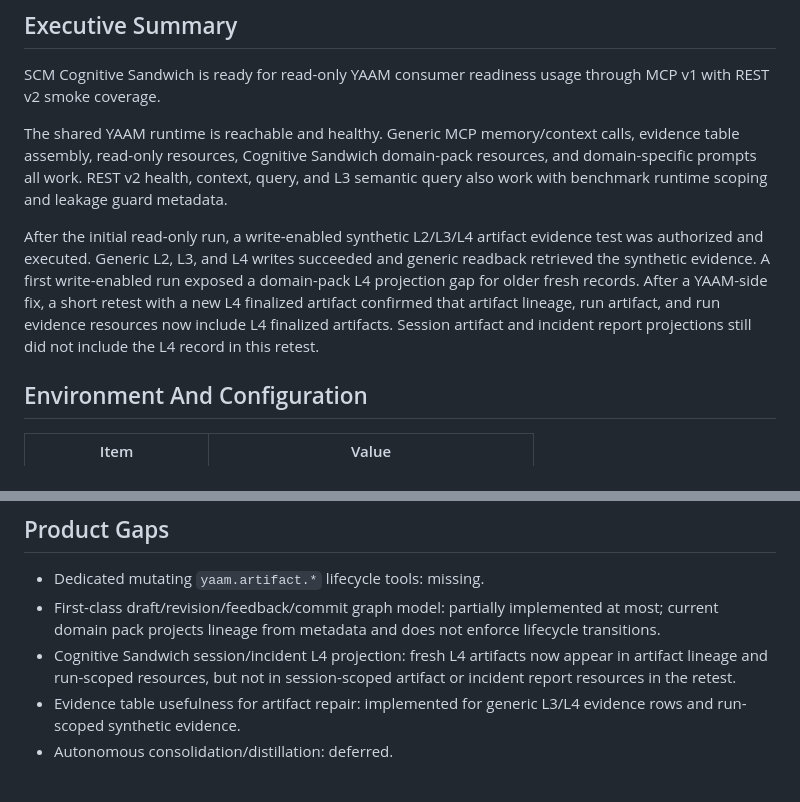
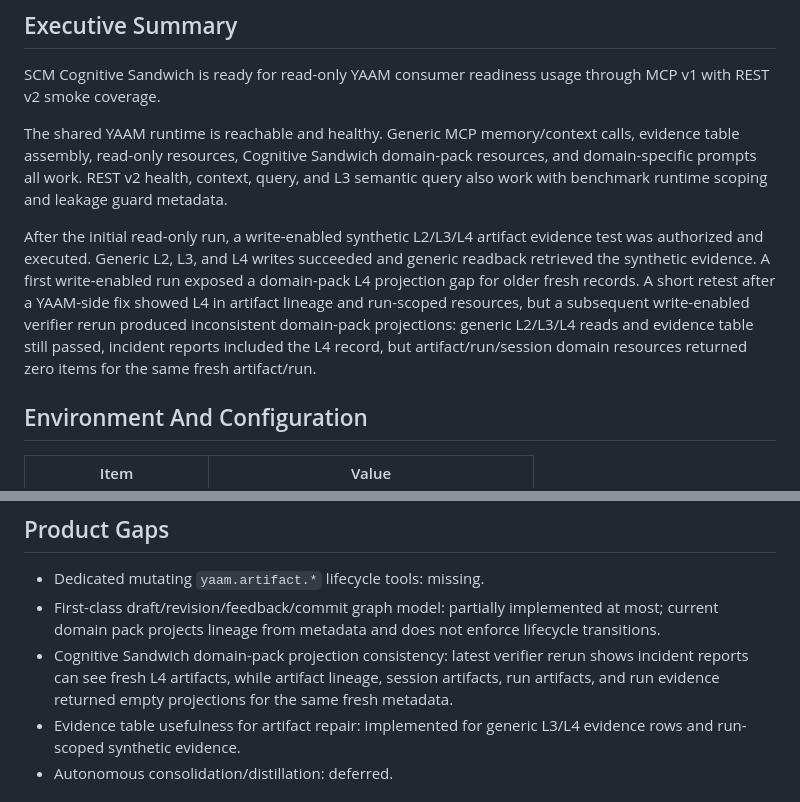
Before and after one commit to maksim-tsi/scm-cognitive-sandwich, a Markdown page: docs/reports/2026-05-31-scm-cognitive-sandwich-readiness-report.md, 2 parts joined by grey strips. GitHub-like rendering.

```diff
--- a/docs/reports/2026-05-31-scm-cognitive-sandwich-readiness-report.md
+++ b/docs/reports/2026-05-31-scm-cognitive-sandwich-readiness-report.md
@@ -13,7 +13,7 @@ SCM Cognitive Sandwich is ready for read-only YAAM consumer readiness usage thro
 
 The shared YAAM runtime is reachable and healthy. Generic MCP memory/context calls, evidence table assembly, read-only resources, Cognitive Sandwich domain-pack resources, and domain-specific prompts all work. REST v2 health, context, query, and L3 semantic query also work with benchmark runtime scoping and leakage guard metadata.
 
-After the initial read-only run, a write-enabled synthetic L2/L3/L4 artifact evidence test was authorized and executed. Generic L2, L3, and L4 writes succeeded and generic readback retrieved the synthetic evidence. A first write-enabled run exposed a domain-pack L4 projection gap for older fresh records. After a YAAM-side fix, a short retest with a new L4 finalized artifact confirmed that artifact lineage, run artifact, and run evidence resources now include L4 finalized artifacts. Session artifact and incident report projections still did not include the L4 record in this retest.
+After the initial read-only run, a write-enabled synthetic L2/L3/L4 artifact evidence test was authorized and executed. Generic L2, L3, and L4 writes succeeded and generic readback retrieved the synthetic evidence. A first write-enabled run exposed a domain-pack L4 projection gap for older fresh records. A short retest after a YAAM-side fix showed L4 in artifact lineage and run-scoped resources, but a subsequent write-enabled verifier rerun produced inconsistent domain-pack projections: generic L2/L3/L4 reads and evidence table still passed, incident reports included the L4 record, but artifact/run/session domain resources returned zero items for the same fresh artifact/run.
 
 ## Environment And Configuration
 
@@ -199,7 +237,7 @@ Retest finding: the fresh L4 finalized artifact is now projected into artifact l
 
 - Dedicated mutating `yaam.artifact.*` lifecycle tools: missing.
 - First-class draft/revision/feedback/commit graph model: partially implemented at most; current domain pack projects lineage from metadata and does not enforce lifecycle transitions.
-- Cognitive Sandwich session/incident L4 projection: fresh L4 artifacts now appear in artifact lineage and run-scoped resources, but not in session-scoped artifact or incident report resources in the retest.
+- Cognitive Sandwich domain-pack projection consistency: latest verifier rerun shows incident reports can see fresh L4 artifacts, while artifact lineage, session artifacts, run artifacts, and run evidence returned empty projections for the same fresh metadata.
 - Evidence table usefulness for artifact repair: implemented for generic L3/L4 evidence rows and run-scoped synthetic evidence.
 - Autonomous consolidation/distillation: deferred.
 
```
Also changed, not shown: other parts of docs/reports/2026-05-31-scm-cognitive-sandwich-readiness-report.md (+46 -8 lines).
